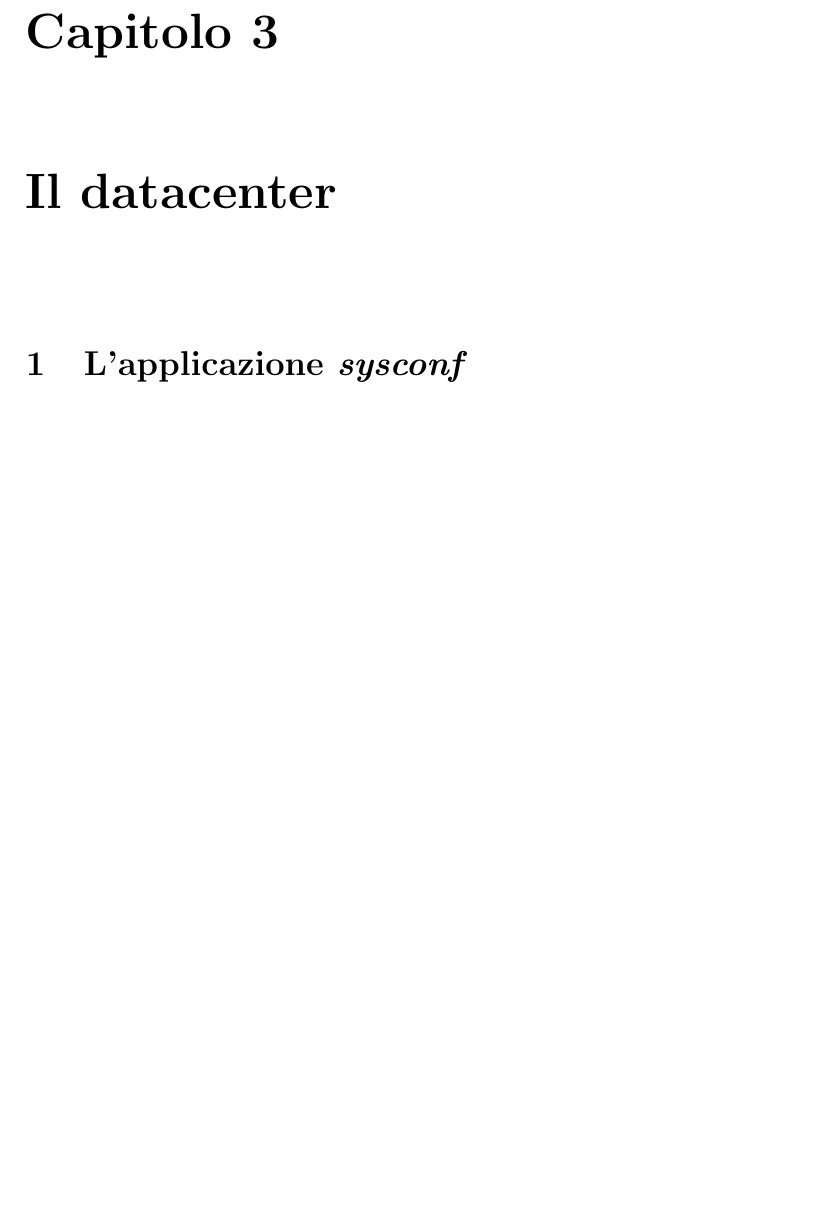
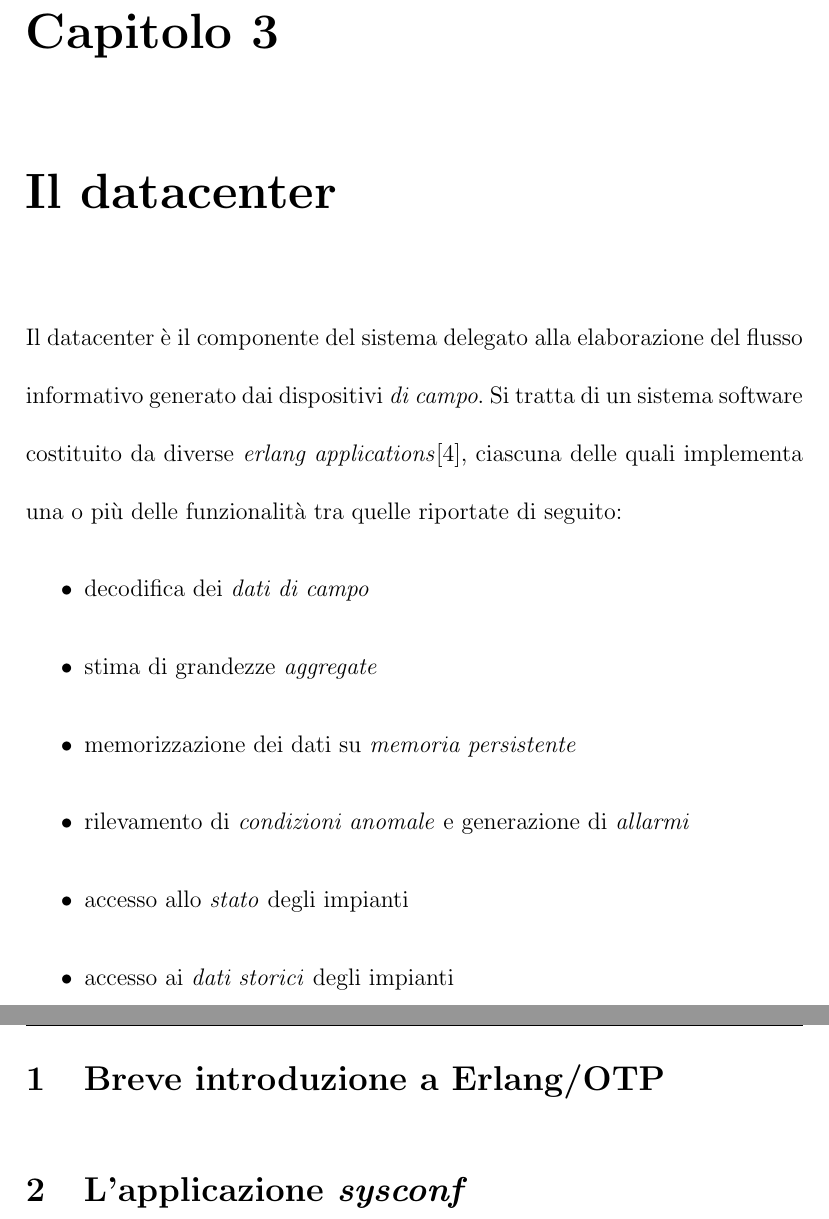
Before and after one commit to kid-a/Tesi, a LaTeX book (tesi.tex, which reads cap3.tex): part of page 13 of 15 before the commit and two parts of pages 13 and 14 of 16 after it, the two joined at a grey line, cut so that both start at the same text, the shorter picture padded with empty space. Compiled offline with pdfLaTeX.

Commit message:
more on erl applications

```diff
--- a/cap3.tex
+++ b/cap3.tex
@@ -1,5 +1,35 @@
 \clearpage{\pagestyle{empty}\cleardoublepage}
 \chapter{Il datacenter}\label{sec:datacenter}
+Il datacenter \`e il componente del sistema delegato alla elaborazione
+del flusso informativo generato dai dispositivi \emph{di campo}.
+%
+Si tratta di un sistema software costituito da diverse \emph{erlang
+applications}\cite{erlapplication}, ciascuna delle quali implementa
+una o pi\`u delle funzionalit\`a tra quelle riportate di seguito:
+%
+\begin{itemize}
+  \item decodifica dei \emph{dati di campo}
+  \item stima di grandezze \emph{aggregate}
+  \item memorizzazione dei dati su \emph{memoria persistente}
+  \item rilevamento di \emph{condizioni anomale} e generazione di \emph{allarmi}
+  \item accesso allo \emph{stato} degli impianti
+  \item accesso ai \emph{dati storici} degli impianti
+\end{itemize}
+%
+%% quindi il datacenter e` un componente cruciale: deve mantenere i dati
+%% costantemente aggiornati, deve fornire dei servizi mediante i quali accedere ai
+%% dati, deve essere 'live' h24,
+
+%% proprieta` desiderabili: liveness, transactions?, robustness
+%% scelta della piattaforma: erlang + otp
+
+%% proprieta` desiderabili
+
+%% scelta della tecnologia
+\section{Breve introduzione a Erlang/OTP}
+
+
+
 %% il datacenter: responsabilita` -> decodifica lettura
 %%                                -> gestione database
 %%                                -> produzione dati aggregati
```
Also changed, not shown: biblio.tex (+6 -0 lines).
